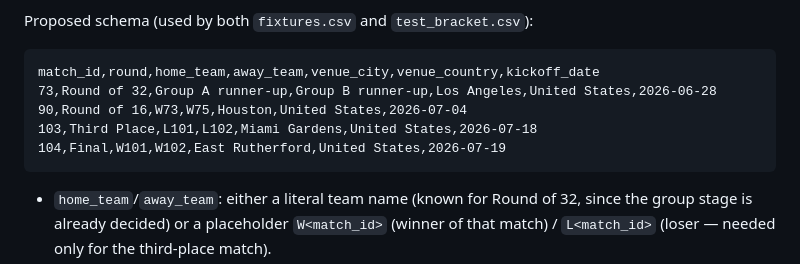
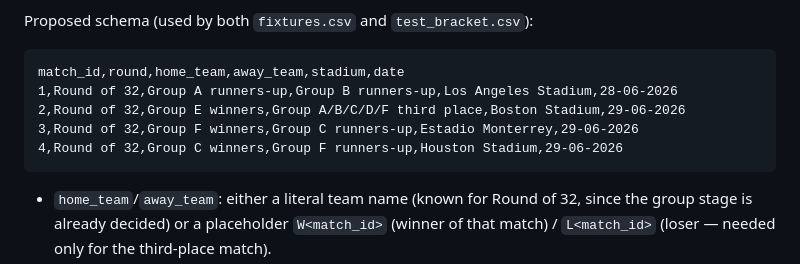
Before and after one commit to lalutir/World-Cup-Predictor, a Markdown page: CLAUDE.md, the part around the change. Rendered like a GitHub page.

````diff
--- a/CLAUDE.md
+++ b/CLAUDE.md
@@ -87,11 +87,11 @@ to fill in by hand from any official bracket graphic.
 Proposed schema (used by both `fixtures.csv` and `test_bracket.csv`):
 
 ```text
-match_id,round,home_team,away_team,venue_city,venue_country,kickoff_date
-73,Round of 32,Group A runner-up,Group B runner-up,Los Angeles,United States,2026-06-28
-90,Round of 16,W73,W75,Houston,United States,2026-07-04
-103,Third Place,L101,L102,Miami Gardens,United States,2026-07-18
-104,Final,W101,W102,East Rutherford,United States,2026-07-19
+match_id,round,home_team,away_team,stadium,date
+1,Round of 32,Group A runners-up,Group B runners-up,Los Angeles Stadium,28-06-2026
+2,Round of 32,Group E winners,Group A/B/C/D/F third place,Boston Stadium,29-06-2026
+3,Round of 32,Group F winners,Group C runners-up,Estadio Monterrey,29-06-2026
+4,Round of 32,Group C winners,Group F runners-up,Houston Stadium,29-06-2026
 ```
 
 - `home_team`/`away_team`: either a literal team name (known for Round of 32, since the group stage is already decided) or a placeholder `W<match_id>` (winner of that match) / `L<match_id>` (loser — needed only for the third-place match).
````
